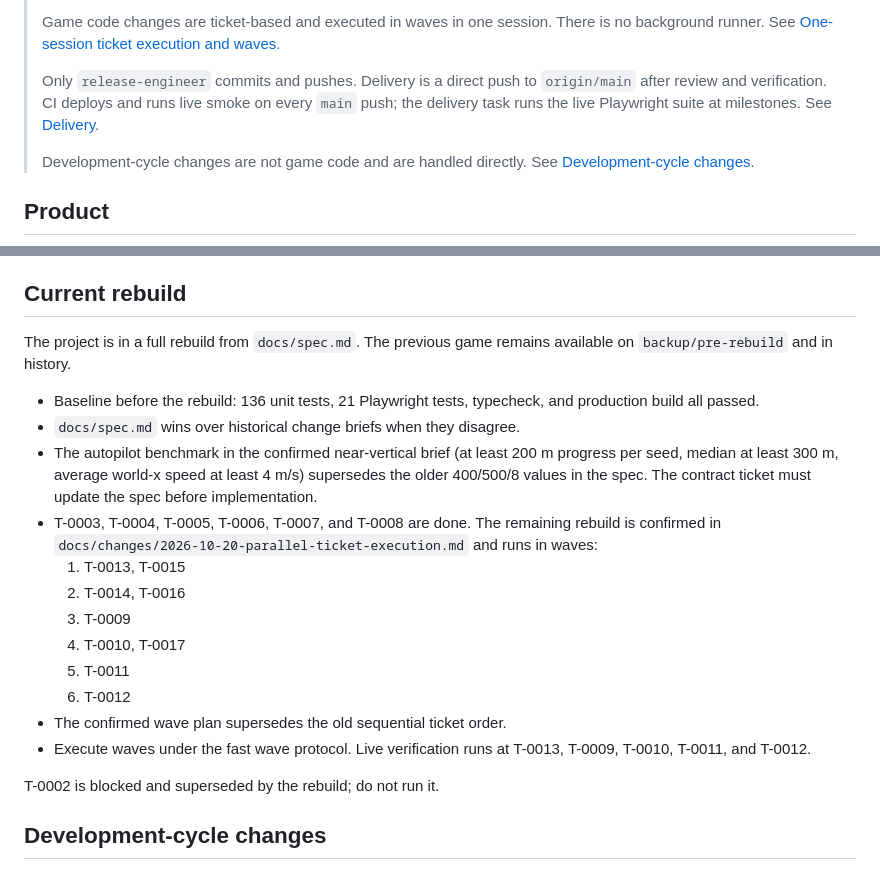
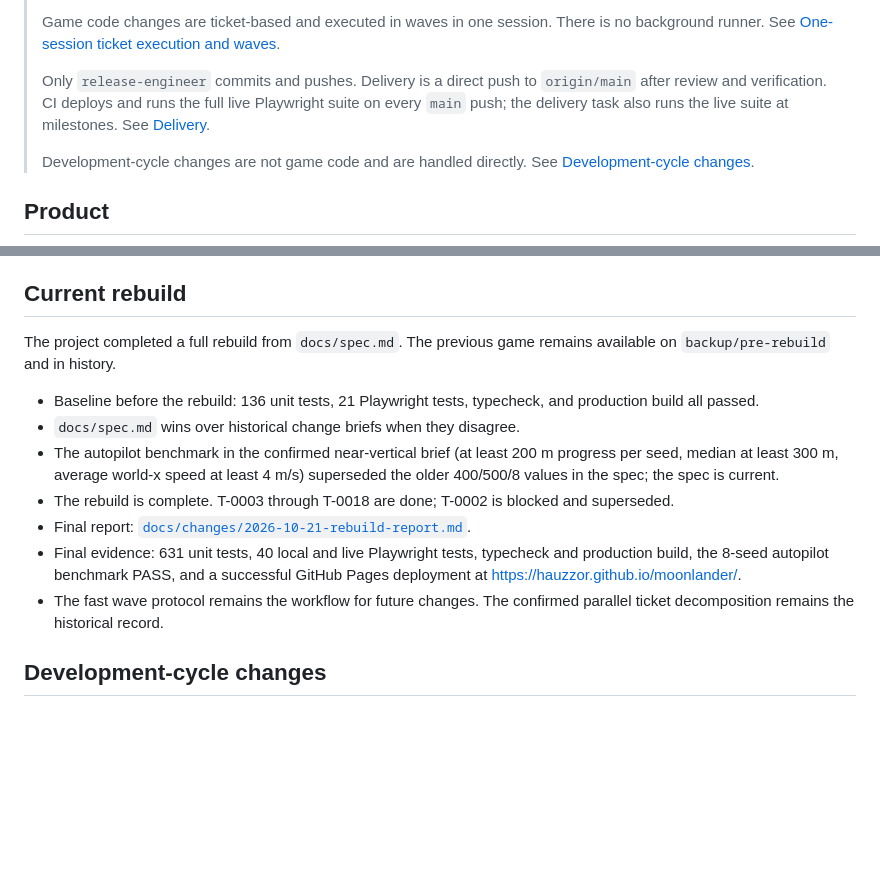
Before and after one commit to hauzzor/moonlander, a Markdown page: AGENTS.md, 2 parts joined by grey strips. GitHub-like rendering; blank space fills up the shorter version.

Commit message:
docs: complete the rebuild report and status

```diff
--- a/AGENTS.md
+++ b/AGENTS.md
@@ -13,9 +13,9 @@
 > [One-session ticket execution and waves](#one-session-ticket-execution-and-waves).
 >
 > Only `release-engineer` commits and pushes. Delivery is a direct push to
-> `origin/main` after review and verification. CI deploys and runs live smoke on
-> every `main` push; the delivery task runs the live Playwright suite at
-> milestones. See [Delivery](#delivery).
+> `origin/main` after review and verification. CI deploys and runs the full live
+> Playwright suite on every `main` push; the delivery task also runs the live
+> suite at milestones. See [Delivery](#delivery).
 >
 > Development-cycle changes are not game code and are handled directly. See
 > [Development-cycle changes](#development-cycle-changes).
@@ -240,30 +240,24 @@ whether the push happened, the live URL, and the safest next action.
 
 ## Current rebuild
 
-The project is in a full rebuild from `docs/spec.md`. The previous game remains
-available on `backup/pre-rebuild` and in history.
+The project completed a full rebuild from `docs/spec.md`. The previous game
+remains available on `backup/pre-rebuild` and in history.
 
 - Baseline before the rebuild: 136 unit tests, 21 Playwright tests, typecheck,
   and production build all passed.
 - `docs/spec.md` wins over historical change briefs when they disagree.
 - The autopilot benchmark in the confirmed near-vertical brief (at least 200 m
   progress per seed, median at least 300 m, average world-x speed at least
-  4 m/s) supersedes the older 400/500/8 values in the spec. The contract ticket
-  must update the spec before implementation.
-- T-0003, T-0004, T-0005, T-0006, T-0007, and T-0008 are done. The remaining
-  rebuild is confirmed in `docs/changes/2026-10-20-parallel-ticket-execution.md`
-  and runs in waves:
-  1. T-0013, T-0015
-  2. T-0014, T-0016
-  3. T-0009
-  4. T-0010, T-0017
-  5. T-0011
-  6. T-0012
-- The confirmed wave plan supersedes the old sequential ticket order.
-- Execute waves under the fast wave protocol. Live verification runs at T-0013,
-  T-0009, T-0010, T-0011, and T-0012.
-
-T-0002 is blocked and superseded by the rebuild; do not run it.
+  4 m/s) superseded the older 400/500/8 values in the spec; the spec is current.
+- The rebuild is complete. T-0003 through T-0018 are done; T-0002 is blocked and
+  superseded.
+- Final report:
+  [`docs/changes/2026-10-21-rebuild-report.md`](docs/changes/2026-10-21-rebuild-report.md).
+- Final evidence: 631 unit tests, 40 local and live Playwright tests, typecheck
+  and production build, the 8-seed autopilot benchmark PASS, and a successful
+  GitHub Pages deployment at https://hauzzor.github.io/moonlander/.
+- The fast wave protocol remains the workflow for future changes. The confirmed
+  parallel ticket decomposition remains the historical record.
 
 ## Development-cycle changes
 
```
Also changed, not shown: docs/changes/2026-10-21-rebuild-report.md (added, +131 -0 lines), 2 other files.
